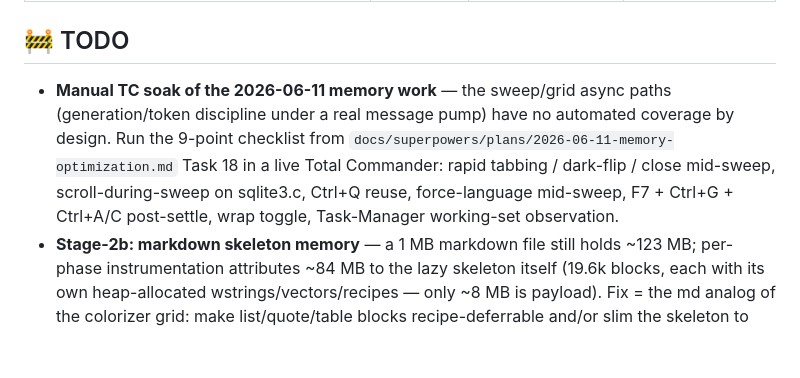
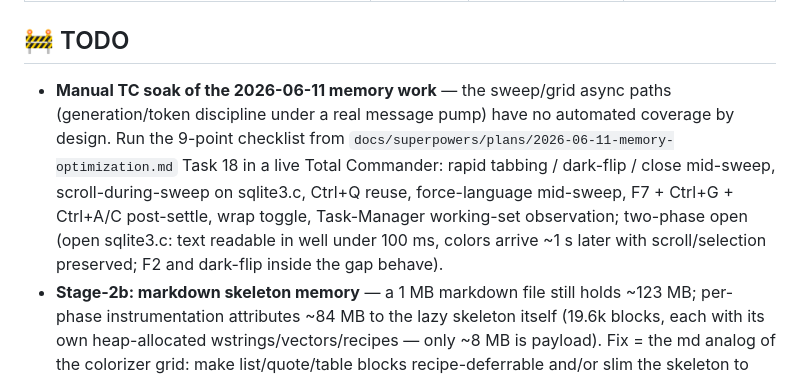
Before and after one commit to into-the-intraverse/wlx-listerine, a Markdown page: README.md, the part around the change. GitHub-like rendering; blank space fills up the shorter version.

Commit message:
docs: two-phase colorizer open — architecture note + soak addendum

```diff
--- a/README.md
+++ b/README.md
@@ -94,7 +94,7 @@ Baseline: commit `bcaf847-dirty`, 2026-06-11, median of 5 runs (`scripts/bench.p
 
 ## 🚧 TODO
 
-- **Manual TC soak of the 2026-06-11 memory work** — the sweep/grid async paths (generation/token discipline under a real message pump) have no automated coverage by design. Run the 9-point checklist from `docs/superpowers/plans/2026-06-11-memory-optimization.md` Task 18 in a live Total Commander: rapid tabbing / dark-flip / close mid-sweep, scroll-during-sweep on sqlite3.c, Ctrl+Q reuse, force-language mid-sweep, F7 + Ctrl+G + Ctrl+A/C post-settle, wrap toggle, Task-Manager working-set observation.
+- **Manual TC soak of the 2026-06-11 memory work** — the sweep/grid async paths (generation/token discipline under a real message pump) have no automated coverage by design. Run the 9-point checklist from `docs/superpowers/plans/2026-06-11-memory-optimization.md` Task 18 in a live Total Commander: rapid tabbing / dark-flip / close mid-sweep, scroll-during-sweep on sqlite3.c, Ctrl+Q reuse, force-language mid-sweep, F7 + Ctrl+G + Ctrl+A/C post-settle, wrap toggle, Task-Manager working-set observation; two-phase open (open sqlite3.c: text readable in well under 100 ms, colors arrive ~1 s later with scroll/selection preserved; F2 and dark-flip inside the gap behave).
 - **Stage-2b: markdown skeleton memory** — a 1&nbsp;MB markdown file still holds ~123&nbsp;MB; per-phase instrumentation attributes ~84&nbsp;MB to the lazy skeleton itself (19.6k blocks, each with its own heap-allocated wstrings/vectors/recipes — only ~8&nbsp;MB is payload). Fix = the md analog of the colorizer grid: make list/quote/table blocks recipe-deferrable and/or slim the skeleton to shared buffers + offsets. Deliberately deferred from the memory project (spec'd the decision, not the work).
 - **CPP highlighting on GHA windows-2025 (dormant, watching)** — in 2026-04 the upstream tree-sitter-cpp v0.23.4 grammar (ABI 14) emitted no named-node spans on the GitHub Actions windows-2025 image (plain `.cpp` files rendered only keyword tokens; local builds with the same MSVC 14.44 toolset were fine; root cause never pinned, though parser.c is compiled with MSVC optimization off, so suspicion falls on scanner.cc / the tree-sitter runtime / the image itself). Not reproducible since: every CI run from 2026-05-06 on — including the strict `sample.cpp` token-golden diff — is green, so the `Grammar: unreal-cpp` "highlights query loads" subcase was re-enabled 2026-06-11. If it reds out again, capture the run URL and report upstream (no matching issue exists). Upstream still has no ABI 15 release (v0.23.4, Nov 2024, is the latest; master is ABI 15 but unreleased and carries the [#357](https://github.com/tree-sitter/tree-sitter-cpp/issues/357) regen regression).
 
```
Also changed, not shown: CLAUDE.md (+2 -0 lines).
